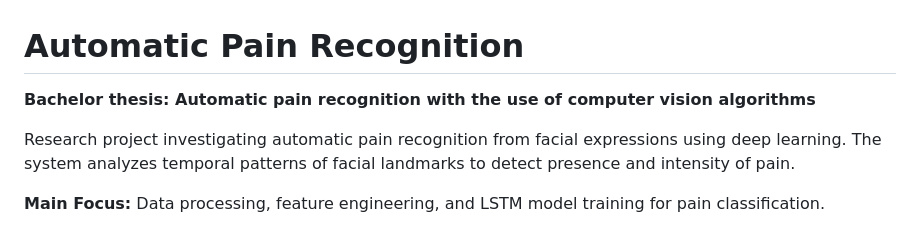
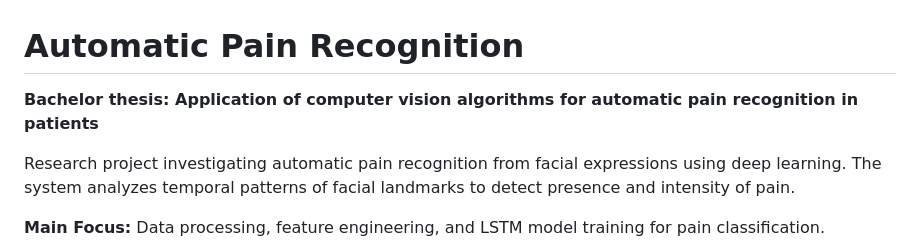
Before and after one commit to alicka33/automatic-pain-recognition, a Markdown page: README.md, the part around the change. GitHub-like rendering.

```diff
--- a/README.md
+++ b/README.md
@@ -1,6 +1,6 @@
 # Automatic Pain Recognition
 
-**Bachelor thesis: Automatic pain recognition with the use of computer vision algorithms**
+**Bachelor thesis: Application of computer vision algorithms for automatic pain recognition in patients**
 
 Research project investigating automatic pain recognition from facial expressions using deep learning. The system analyzes temporal patterns of facial landmarks to detect presence and intensity of pain.
 
```
